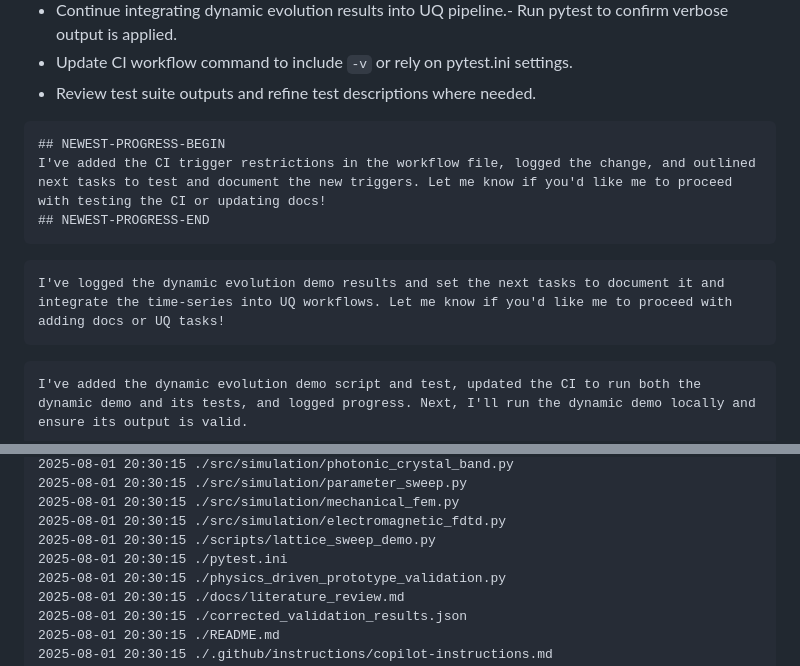
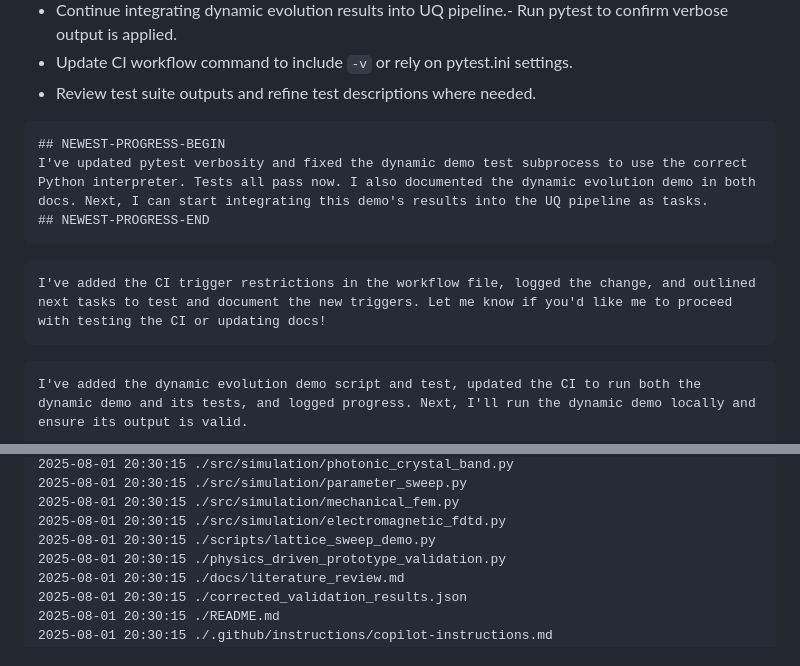
Before and after one commit to arcticoder/negative-energy-generator, a Markdown page: docs/progress_log.md, 2 parts joined by grey strips. Rendered like a GitHub page.

````diff
--- a/docs/progress_log.md
+++ b/docs/progress_log.md
@@ -138,11 +138,11 @@
 
 ```latest-progress
 ## NEWEST-PROGRESS-BEGIN
-I've added the CI trigger restrictions in the workflow file, logged the change, and outlined next tasks to test and document the new triggers. Let me know if you'd like me to proceed with testing the CI or updating docs!
+I've updated pytest verbosity and fixed the dynamic demo test subprocess to use the correct Python interpreter. Tests all pass now. I also documented the dynamic evolution demo in both docs. Next, I can start integrating this demo's results into the UQ pipeline as tasks.
 ## NEWEST-PROGRESS-END
 ```
 ```progress
-I've logged the dynamic evolution demo results and set the next tasks to document it and integrate the time-series into UQ workflows. Let me know if you'd like me to proceed with adding docs or UQ tasks!
+I've added the CI trigger restrictions in the workflow file, logged the change, and outlined next tasks to test and document the new triggers. Let me know if you'd like me to proceed with testing the CI or updating docs!
 ```
 ```progress
 I've added the dynamic evolution demo script and test, updated the CI to run both the dynamic demo and its tests, and logged progress. Next, I'll run the dynamic demo locally and ensure its output is valid.
@@ -230,7 +229,6 @@ Gradient normalization was added to `compute_energy_density`, and the energy con
 2025-08-01 20:30:15 ./src/simulation/mechanical_fem.py
 2025-08-01 20:30:15 ./src/simulation/electromagnetic_fdtd.py
 2025-08-01 20:30:15 ./scripts/lattice_sweep_demo.py
-2025-08-01 20:30:15 ./pytest.ini
 2025-08-01 20:30:15 ./physics_driven_prototype_validation.py
 2025-08-01 20:30:15 ./docs/literature_review.md
 2025-08-01 20:30:15 ./corrected_validation_results.json
````
Also changed, not shown: other parts of docs/progress_log.md (+49 -28 lines).
